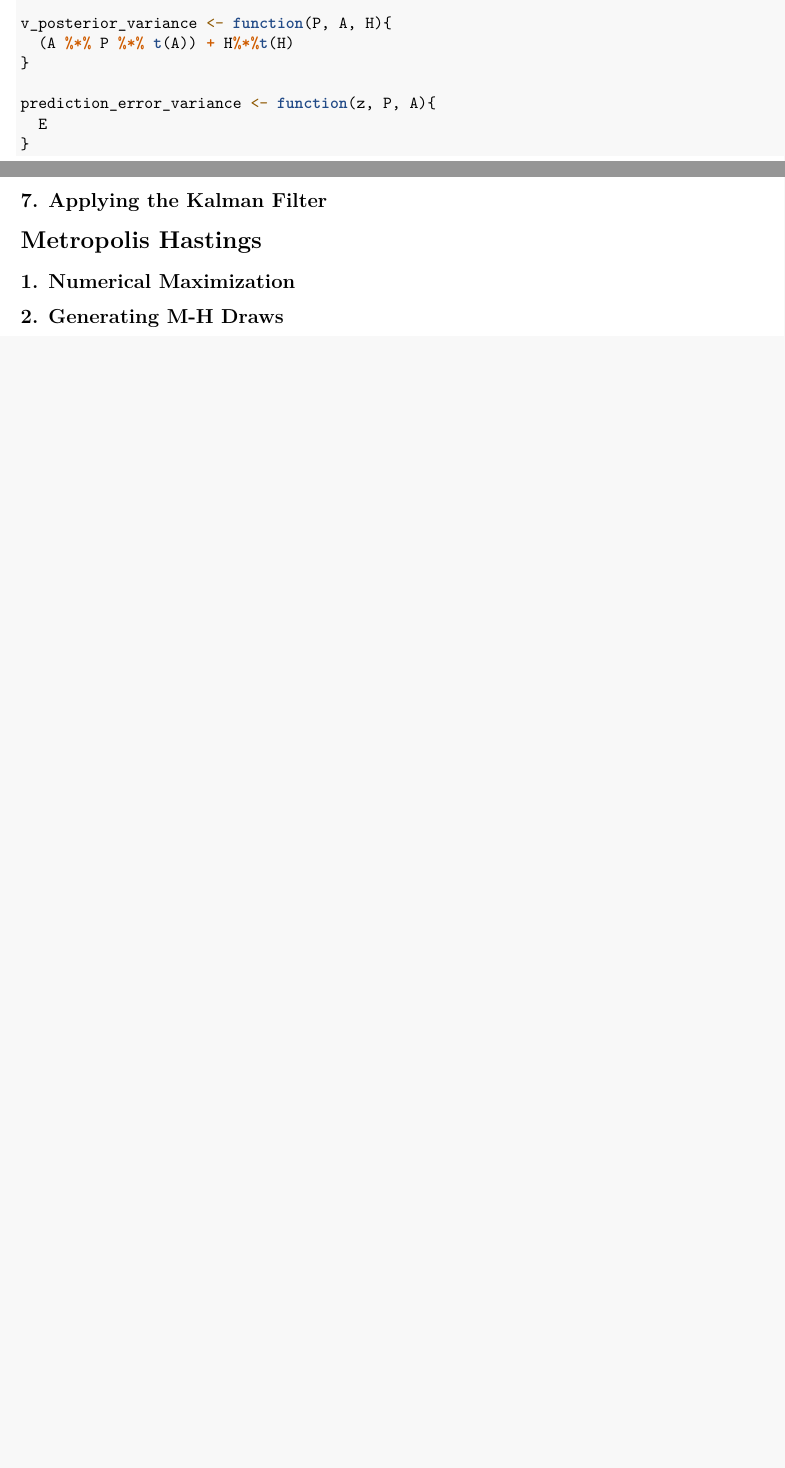
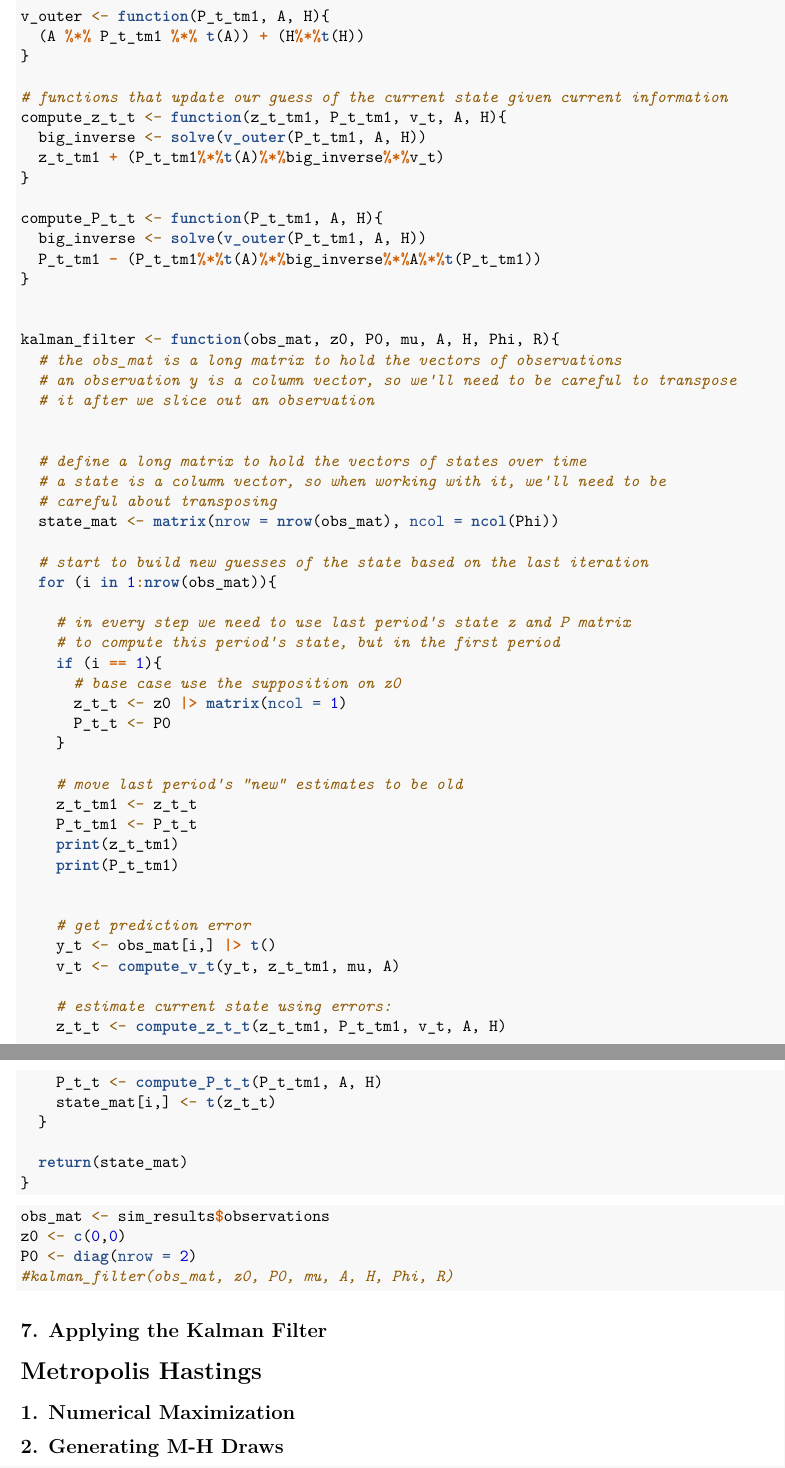
Before and after one commit to aarongraybill/MTGECON_604, an R Markdown document (Colab_ProblemSet5/Colab_ProblemSet5.Rmd): two parts of pages 16 and 17 of 17 before the commit and two parts of pages 17 and 18 of 18 after it, joined at a grey line, cut so that both start at the same text, the shorter picture padded with empty space. Rendered offline with R 4.5, knitr and Pandoc, then LaTeX, with nearby package versions; some code elsewhere in the file could not run offline.

Commit message:
progress on Kalman filter

````diff
--- a/Colab_ProblemSet5/Colab_ProblemSet5.Rmd
+++ b/Colab_ProblemSet5/Colab_ProblemSet5.Rmd
@@ -800,4 +806,2 @@ compute_v <- function(y, z, mu, A){
 }
 
-v_posterior_variance <- function(P, A, H){
-  (A %*% P %*% t(A)) + H%*%t(H)
@@ -804,9 +811,69 @@ v_posterior_variance <- function(P, A, H){
 }
 
-prediction_error_variance <- function(z, P, A){
-  E
+v_outer <- function(P_t_tm1, A, H){
+  (A %*% P_t_tm1 %*% t(A)) + (H%*%t(H))
 }
 
+# functions that update our guess of the current state given current information
+compute_z_t_t <- function(z_t_tm1, P_t_tm1, v_t, A, H){
+  big_inverse <- solve(v_outer(P_t_tm1, A, H))
+  z_t_tm1 + (P_t_tm1%*%t(A)%*%big_inverse%*%v_t)
+}
+
+compute_P_t_t <- function(P_t_tm1, A, H){
+  big_inverse <- solve(v_outer(P_t_tm1, A, H))
+  P_t_tm1 - (P_t_tm1%*%t(A)%*%big_inverse%*%A%*%t(P_t_tm1))
+}
+
+
+kalman_filter <- function(obs_mat, z0, P0, mu, A, H, Phi, R){
+  # the obs_mat is a long matrix to hold the vectors of observations
+  # an observation y is a column vector, so we'll need to be careful to transpose
+  # it after we slice out an observation
+
+
+  # define a long matrix to hold the vectors of states over time
+  # a state is a column vector, so when working with it, we'll need to be
+  # careful about transposing
+  state_mat <- matrix(nrow = nrow(obs_mat), ncol = ncol(Phi))
+
+  # start to build new guesses of the state based on the last iteration
+  for (i in 1:nrow(obs_mat)){
+
+    # in every step we need to use last period's state z and P matrix
+    # to compute this period's state, but in the first period
+    if (i == 1){
+      # base case use the supposition on z0
+      z_t_t <- z0 |> matrix(ncol = 1)
+      P_t_t <- P0
+    }
+
+    # move last period's "new" estimates to be old
+    z_t_tm1 <- z_t_t
+    P_t_tm1 <- P_t_t
+    print(z_t_tm1)
+    print(P_t_tm1)
+
+
+    # get prediction error
+    y_t <- obs_mat[i,] |> t()
+    v_t <- compute_v_t(y_t, z_t_tm1, mu, A)
+
+    # estimate current state using errors:
+    z_t_t <- compute_z_t_t(z_t_tm1, P_t_tm1, v_t, A, H)
+    P_t_t <- compute_P_t_t(P_t_tm1, A, H)
+    state_mat[i,] <- t(z_t_t)
+  }
+
+  return(state_mat)
+}
+```
+
+```{r}
+obs_mat <- sim_results$observations
+z0 <- c(0,0)
+P0 <- diag(nrow = 2)
+#kalman_filter(obs_mat, z0, P0, mu, A, H, Phi, R)
 ```
 
 ## 7. Applying the Kalman Filter
````
Also changed, not shown: Colab_ProblemSet5/Colab_ProblemSet5.Rmd (29 more changed lines).
